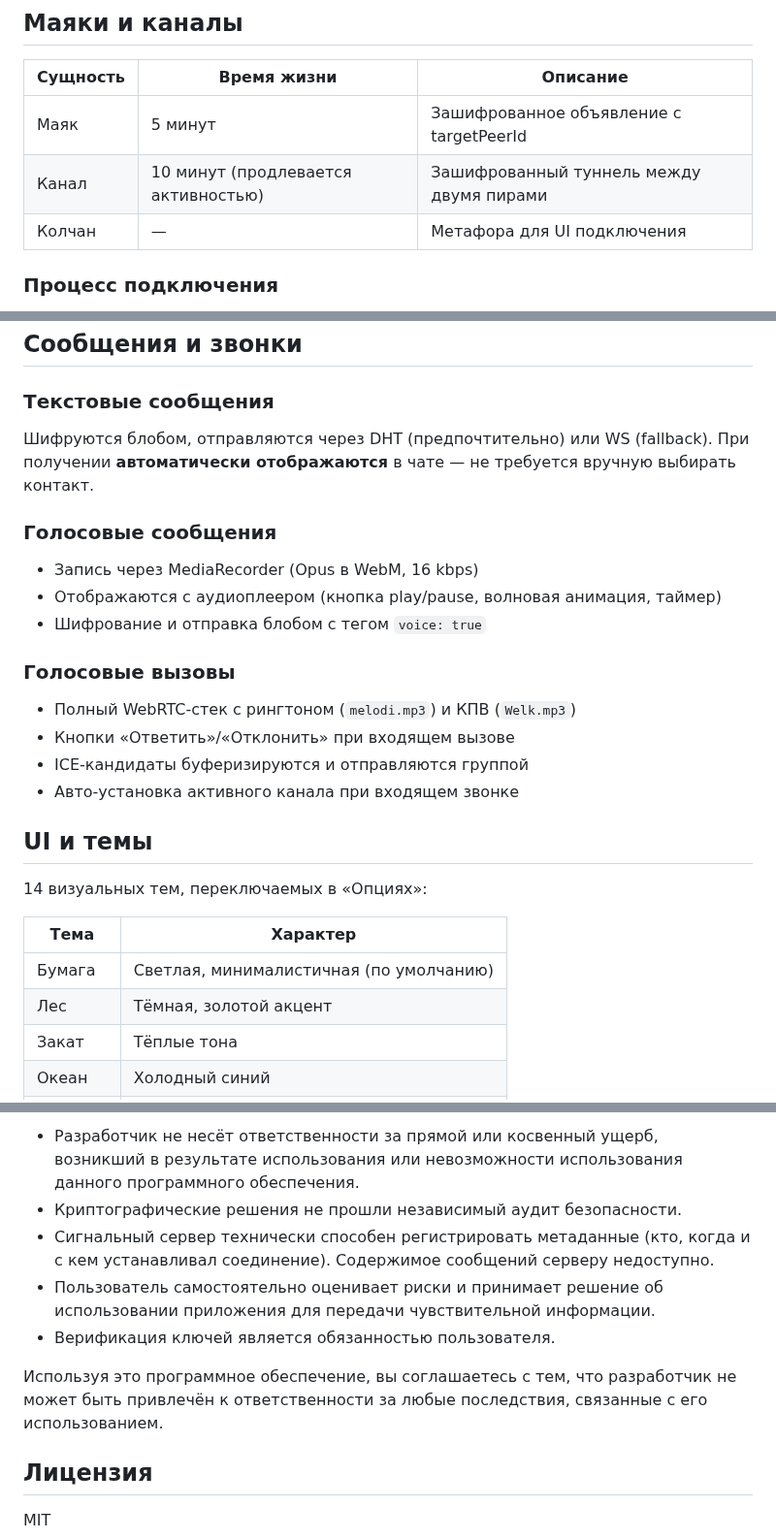
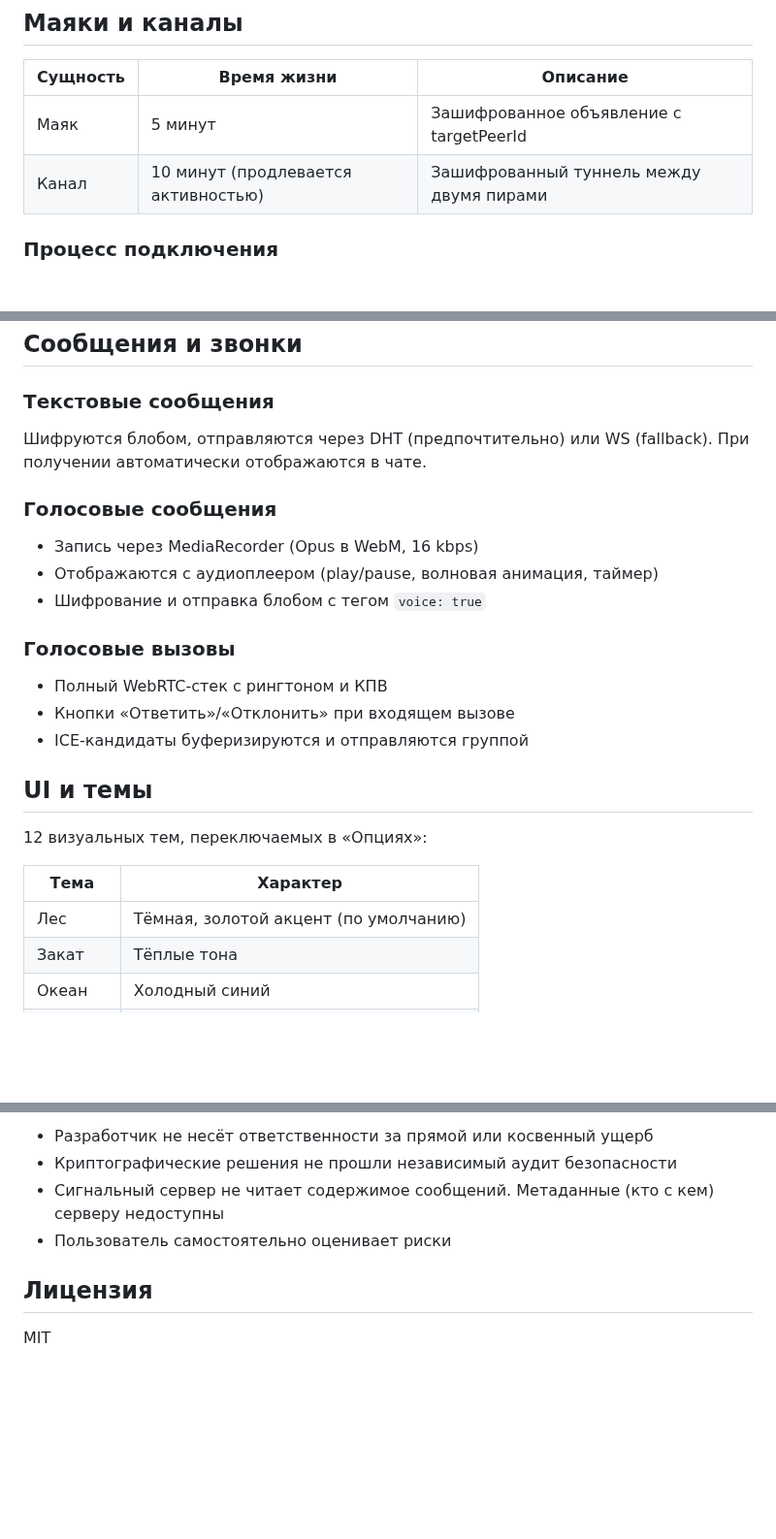
Before and after one commit to stepweather-prog/ROBINHOOD-P2P, a Markdown page: README.md, 3 parts joined by grey strips. Shown at 97% size. Drawn GitHub-style; blank space fills up the shorter version.

```diff
--- a/README.md
+++ b/README.md
@@ -62,7 +73,6 @@ ECDH на кривой P-256. Каждая сторона генерирует e
 |----------|-------------|----------|
 | Маяк | 5 минут | Зашифрованное объявление с targetPeerId |
 | Канал | 10 минут (продлевается активностью) | Зашифрованный туннель между двумя пирами |
-| Колчан | — | Метафора для UI подключения |
 
 ### Процесс подключения
 
@@ -75,27 +85,25 @@ ECDH на кривой P-256. Каждая сторона генерирует e
 ## Сообщения и звонки
 
 ### Текстовые сообщения
-Шифруются блобом, отправляются через DHT (предпочтительно) или WS (fallback). При получении **автоматически отображаются** в чате — не требуется вручную выбирать контакт.
+Шифруются блобом, отправляются через DHT (предпочтительно) или WS (fallback). При получении автоматически отображаются в чате.
 
 ### Голосовые сообщения
 - Запись через MediaRecorder (Opus в WebM, 16 kbps)
-- Отображаются с аудиоплеером (кнопка play/pause, волновая анимация, таймер)
+- Отображаются с аудиоплеером (play/pause, волновая анимация, таймер)
 - Шифрование и отправка блобом с тегом `voice: true`
 
 ### Голосовые вызовы
-- Полный WebRTC-стек с рингтоном (`melodi.mp3`) и КПВ (`Welk.mp3`)
+- Полный WebRTC-стек с рингтоном и КПВ
 - Кнопки «Ответить»/«Отклонить» при входящем вызове
 - ICE-кандидаты буферизируются и отправляются группой
-- Авто-установка активного канала при входящем звонке
 
 ## UI и темы
 
-14 визуальных тем, переключаемых в «Опциях»:
+12 визуальных тем, переключаемых в «Опциях»:
 
 | Тема | Характер |
 |------|----------|
-| Бумага | Светлая, минималистичная (по умолчанию) |
-| Лес | Тёмная, золотой акцент |
+| Лес | Тёмная, золотой акцент (по умолчанию) |
 | Закат | Тёплые тона |
 | Океан | Холодный синий |
 | Роза | Розовый |
@@ -162,11 +178,8 @@ ECDH на кривой P-256. Каждая сторона генерирует e
 
-- Разработчик не несёт ответственности за прямой или косвенный ущерб, возникший в результате использования или невозможности использования данного программного обеспечения.
-- Криптографические решения не прошли независимый аудит безопасности.
-- Сигнальный сервер технически способен регистрировать метаданные (кто, когда и с кем устанавливал соединение). Содержимое сообщений серверу недоступно.
-- Пользователь самостоятельно оценивает риски и принимает решение об использовании приложения для передачи чувствительной информации.
-- Верификация ключей является обязанностью пользователя.
-
-Используя это программное обеспечение, вы соглашаетесь с тем, что разработчик не может быть привлечён к ответственности за любые последствия, связанные с его использованием.
+- Разработчик не несёт ответственности за прямой или косвенный ущерб
+- Криптографические решения не прошли независимый аудит безопасности
+- Сигнальный сервер не читает содержимое сообщений. Метаданные (кто с кем) серверу недоступны
+- Пользователь самостоятельно оценивает риски
 
 ## Лицензия
 
```
Also changed, not shown: other parts of README.md (+59 -40 lines).
